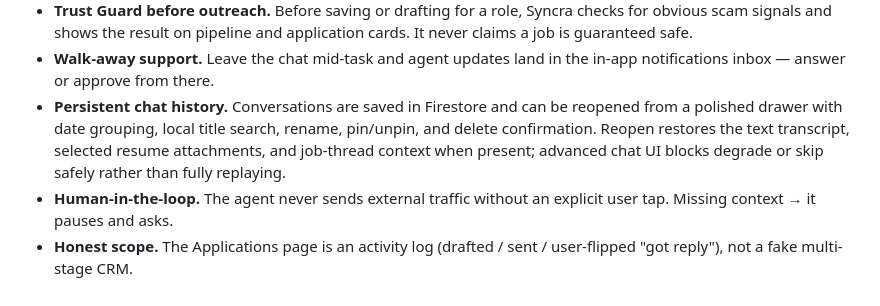
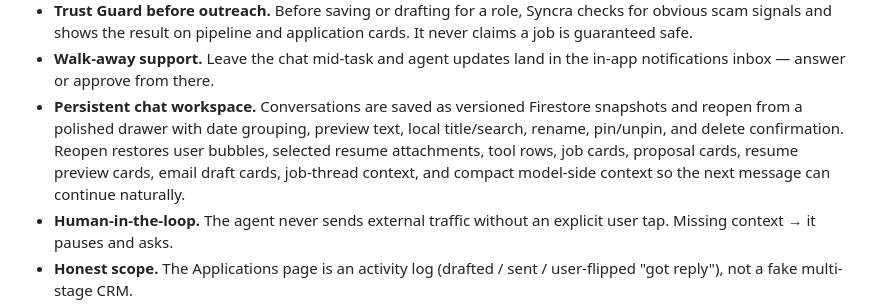
Before and after one commit to VictorChen106000/syncra_flutter, a Markdown page: docs/README.md, the part around the change. GitHub-like rendering.

Commit message:
Document full chat history recovery

```diff
--- a/docs/README.md
+++ b/docs/README.md
@@ -176,11 +176,12 @@ After the live demo:
   application cards. It never claims a job is guaranteed safe.
 - **Walk-away support.** Leave the chat mid-task and agent updates land in the
   in-app notifications inbox — answer or approve from there.
-- **Persistent chat history.** Conversations are saved in Firestore and can be
-  reopened from a polished drawer with date grouping, local title search,
-  rename, pin/unpin, and delete confirmation. Reopen restores the text
-  transcript, selected resume attachments, and job-thread context when present;
-  advanced chat UI blocks degrade or skip safely rather than fully replaying.
+- **Persistent chat workspace.** Conversations are saved as versioned Firestore
+  snapshots and reopen from a polished drawer with date grouping, preview text,
+  local title/search, rename, pin/unpin, and delete confirmation. Reopen restores
+  user bubbles, selected resume attachments, tool rows, job cards, proposal
+  cards, resume preview cards, email draft cards, job-thread context, and compact
+  model-side context so the next message can continue naturally.
 - **Human-in-the-loop.** The agent never sends external traffic without an
   explicit user tap. Missing context → it pauses and asks.
 - **Honest scope.** The Applications page is an activity log (drafted / sent /
```
Also changed, not shown: docs/ARCHITECTURE.md (+35 -24 lines), docs/STATUS.md (+3 -3 lines).
